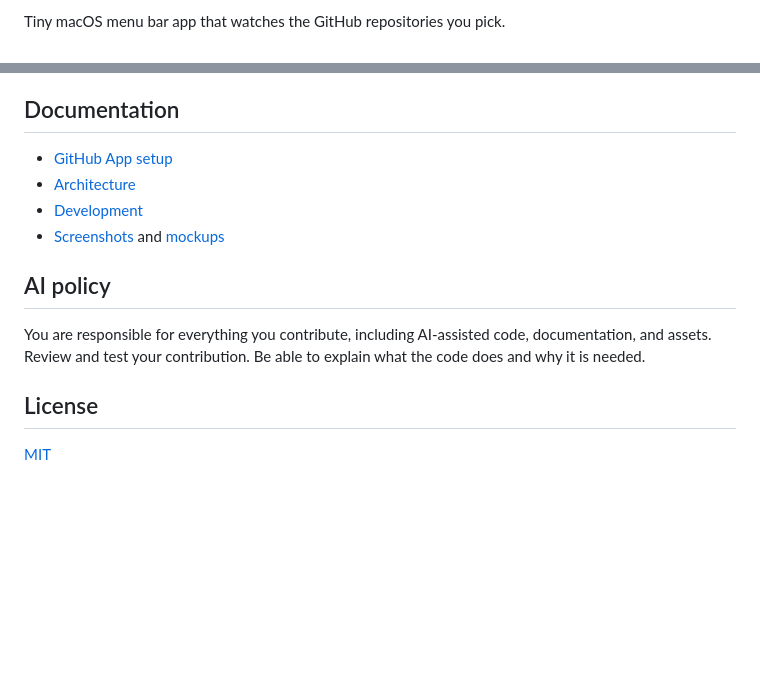
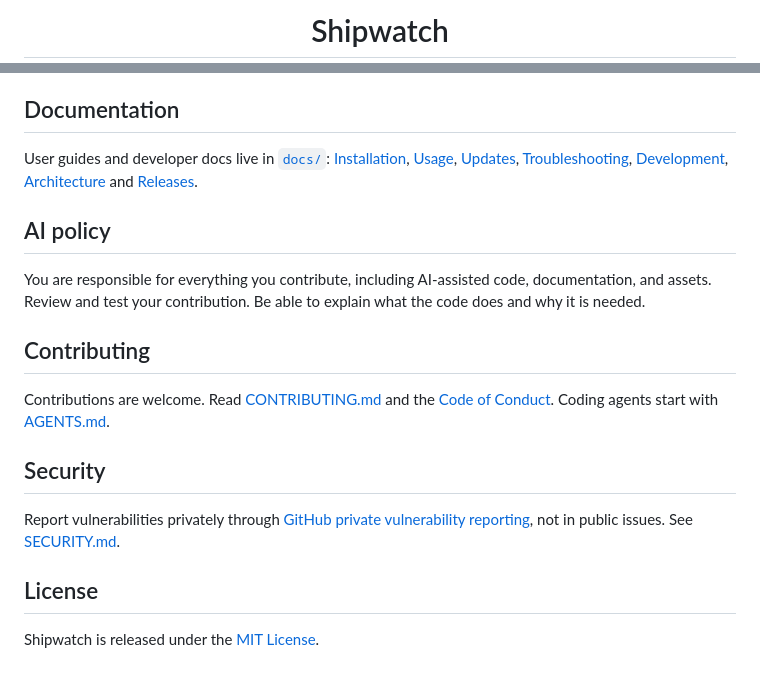
Before and after one commit to mbianchidev/shipwatch, a Markdown page: README.md, 2 parts joined by grey strips. Rendered like a GitHub page; blank space fills up the shorter version.

Commit message:
Restructure README as the project landing page; add logo; refresh screenshots

```diff
--- a/README.md
+++ b/README.md
@@ -2,4 +4,4 @@
 
-Tiny macOS menu bar app that watches the GitHub repositories you pick.
+<h1 align="center">Shipwatch</h1>
 
 <p align="center">
@@ -26,10 +127,11 @@ open the DMG and follow `Install.txt`. To build it yourself, see
 
 ## Documentation
 
-- [GitHub App setup](docs/github-app-setup.md)
-- [Architecture](docs/architecture.md)
-- [Development](docs/development.md)
-- [Screenshots](docs/screenshots) and [mockups](docs/mockups)
+User guides and developer docs live in [`docs/`](docs/README.md):
+[Installation](docs/installation.md), [Usage](docs/usage.md),
+[Updates](docs/updates.md), [Troubleshooting](docs/troubleshooting.md),
+[Development](docs/development.md), [Architecture](docs/architecture.md) and
+[Releases](docs/releases.md).
 
 ## AI policy
 
@@ -37,6 +139,18 @@ You are responsible for everything you contribute, including AI-assisted code,
 documentation, and assets. Review and test your contribution. Be able to explain
 what the code does and why it is needed.
 
+## Contributing
+
+Contributions are welcome. Read [CONTRIBUTING.md](CONTRIBUTING.md) and the
+[Code of Conduct](CODE_OF_CONDUCT.md). Coding agents start with
+[AGENTS.md](AGENTS.md).
+
+## Security
+
+Report vulnerabilities privately through
+[GitHub private vulnerability reporting](https://github.com/mbianchidev/shipwatch/security/advisories/new),
+not in public issues. See [SECURITY.md](SECURITY.md).
+
 ## License
 
-[MIT](LICENSE)
+Shipwatch is released under the [MIT License](LICENSE).
```
Also changed, not shown: other parts of README.md (+116 -15 lines), docs/development.md (+2 -1 lines), docs/logo.png (added), docs/screenshots/popover-dark.png, docs/screenshots/popover-light.png, docs/screenshots/settings-general.png.
